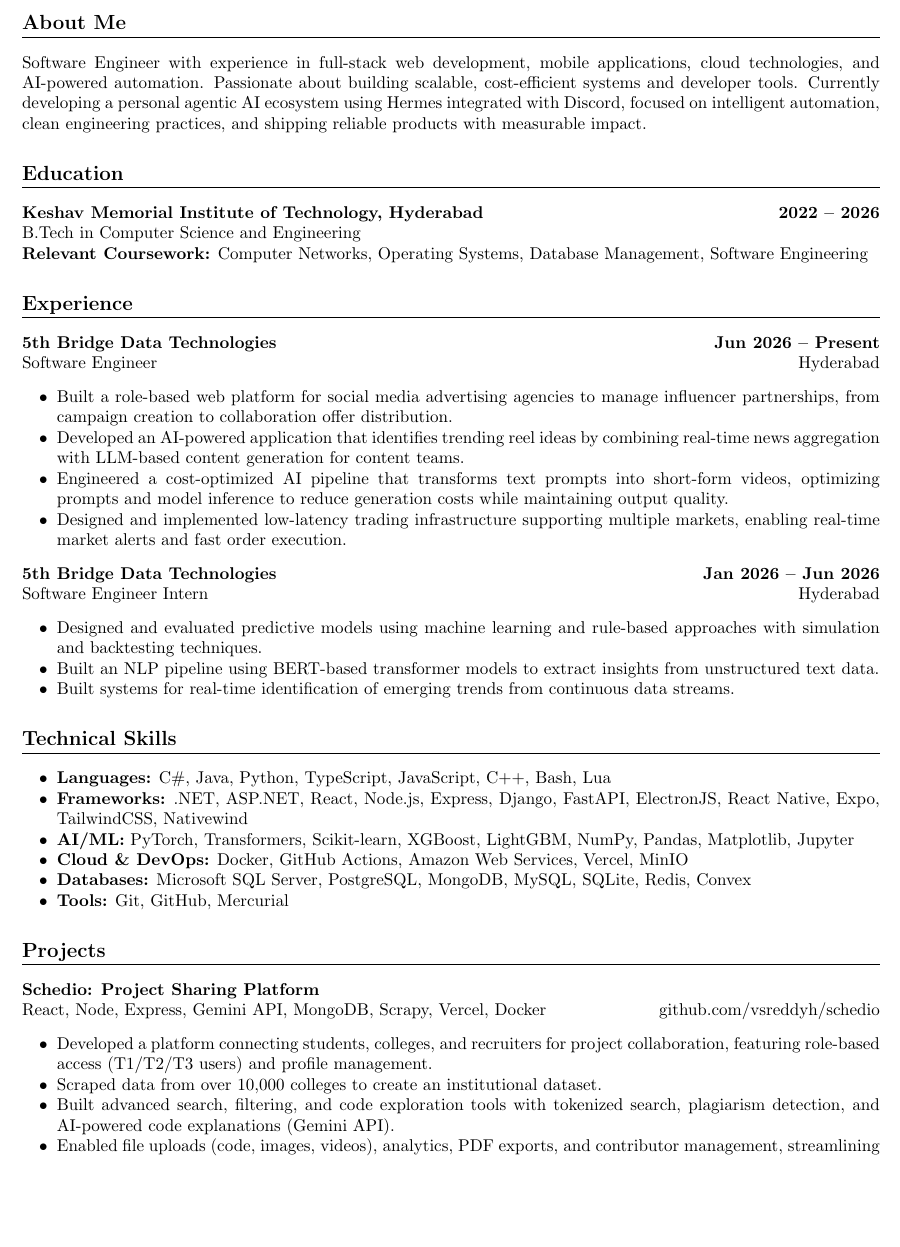
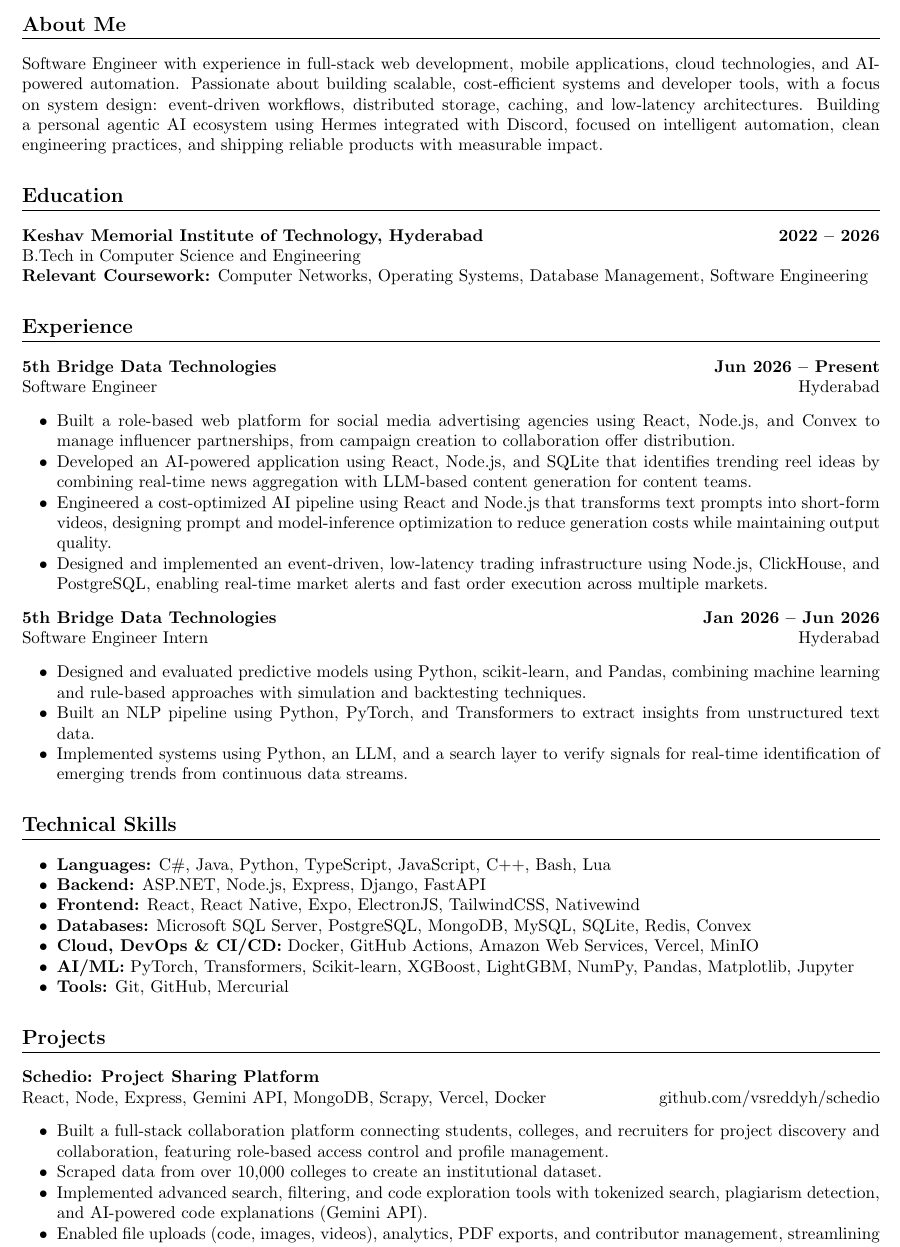
Before and after one commit to vsreddyh/portfolio-resume, a LaTeX CV (Main_Resume.tex): part of page 1 of 2, cut so that both start at the same text, the shorter picture padded with empty space. Compiled offline with pdfLaTeX.

Commit message:
Updated Main

```diff
--- a/Main_Resume.tex
+++ b/Main_Resume.tex
@@ -42,7 +42,7 @@
 %----------------------------------------------------------------------------------------
 \section*{About Me}
 
-Software Engineer with experience in full-stack web development, mobile applications, cloud technologies, and AI-powered automation. Passionate about building scalable, cost-efficient systems and developer tools. Currently developing a personal agentic AI ecosystem using Hermes integrated with Discord, focused on intelligent automation, clean engineering practices, and shipping reliable products with measurable impact.
+Software Engineer with experience in full-stack web development, mobile applications, cloud technologies, and AI-powered automation. Passionate about building scalable, cost-efficient systems and developer tools, with a focus on system design: event-driven workflows, distributed storage, caching, and low-latency architectures. Building a personal agentic AI ecosystem using Hermes integrated with Discord, focused on intelligent automation, clean engineering practices, and shipping reliable products with measurable impact.
 
 %----------------------------------------------------------------------------------------
 % EDUCATION
@@ -64,19 +64,19 @@ Software Engineer with experience in full-stack web development, mobile applicat
 {5th Bridge Data Technologies}{Jun 2026 -- Present}
 {Software Engineer}{Hyderabad}
 \resumeSubHeadingListStart
-\resumeItem{Built a role-based web platform for social media advertising agencies to manage influencer partnerships, from campaign creation to collaboration offer distribution.}
-\resumeItem{Developed an AI-powered application that identifies trending reel ideas by combining real-time news aggregation with LLM-based content generation for content teams.}
-\resumeItem{Engineered a cost-optimized AI pipeline that transforms text prompts into short-form videos, optimizing prompts and model inference to reduce generation costs while maintaining output quality.}
-\resumeItem{Designed and implemented low-latency trading infrastructure supporting multiple markets, enabling real-time market alerts and fast order execution.}
+\resumeItem{Built a role-based web platform for social media advertising agencies using React, Node.js, and Convex to manage influencer partnerships, from campaign creation to collaboration offer distribution.}
+\resumeItem{Developed an AI-powered application using React, Node.js, and SQLite that identifies trending reel ideas by combining real-time news aggregation with LLM-based content generation for content teams.}
+\resumeItem{Engineered a cost-optimized AI pipeline using React and Node.js that transforms text prompts into short-form videos, designing prompt and model-inference optimization to reduce generation costs while maintaining output quality.}
+\resumeItem{Designed and implemented an event-driven, low-latency trading infrastructure using Node.js, ClickHouse, and PostgreSQL, enabling real-time market alerts and fast order execution across multiple markets.}
 \resumeSubHeadingListEnd
 
 \resumeSubheading
 {5th Bridge Data Technologies}{Jan 2026 -- Jun 2026}
 {Software Engineer Intern}{Hyderabad}
 \resumeSubHeadingListStart
-\resumeItem{Designed and evaluated predictive models using machine learning and rule-based approaches with simulation and backtesting techniques.}
-\resumeItem{Built an NLP pipeline using BERT-based transformer models to extract insights from unstructured text data.}
-\resumeItem{Built systems for real-time identification of emerging trends from continuous data streams.}
+\resumeItem{Designed and evaluated predictive models using Python, scikit-learn, and Pandas, combining machine learning and rule-based approaches with simulation and backtesting techniques.}
+\resumeItem{Built an NLP pipeline using Python, PyTorch, and Transformers to extract insights from unstructured text data.}
+\resumeItem{Implemented systems using Python, an LLM, and a search layer to verify signals for real-time identification of emerging trends from continuous data streams.}
 \resumeSubHeadingListEnd
 
 
@@ -86,10 +86,11 @@ Software Engineer with experience in full-stack web development, mobile applicat
 \section*{Technical Skills}
 \begin{itemize}
 \item \textbf{Languages:} C\#, Java, Python, TypeScript, JavaScript, C++, Bash, Lua
-\item \textbf{Frameworks:} .NET, ASP.NET, React, Node.js, Express, Django, FastAPI, ElectronJS, React Native, Expo, TailwindCSS, Nativewind
+\item \textbf{Backend:} ASP.NET, Node.js, Express, Django, FastAPI
+\item \textbf{Frontend:} React, React Native, Expo, ElectronJS, TailwindCSS, Nativewind
+\item \textbf{Databases:} Microsoft SQL Server, PostgreSQL, MongoDB, MySQL, SQLite, Redis, Convex
+\item \textbf{Cloud, DevOps \& CI/CD:} Docker, GitHub Actions, Amazon Web Services, Vercel, MinIO
 \item \textbf{AI/ML:} PyTorch, Transformers, Scikit-learn, XGBoost, LightGBM, NumPy, Pandas, Matplotlib, Jupyter
-\item \textbf{Cloud \& DevOps:} Docker, GitHub Actions, Amazon Web Services, Vercel, MinIO
-\item \textbf{Databases:} Microsoft SQL Server, PostgreSQL, MongoDB, MySQL, SQLite, Redis, Convex
 \item \textbf{Tools:} Git, GitHub, Mercurial
 \end{itemize}
 
@@ -103,9 +104,9 @@ Software Engineer with experience in full-stack web development, mobile applicat
 \resumeSubheading
 {Schedio: Project Sharing Platform}{}{React, Node, Express, Gemini API, MongoDB, Scrapy, Vercel, Docker}{github.com/vsreddyh/schedio}
 \resumeSubHeadingListStart
-\resumeItem{Developed a platform connecting students, colleges, and recruiters for project collaboration, featuring role-based access (T1/T2/T3 users) and profile management.}
+\resumeItem{Built a full-stack collaboration platform connecting students, colleges, and recruiters for project discovery and collaboration, featuring role-based access control and profile management.}
 \resumeItem{Scraped data from over 10,000 colleges to create an institutional dataset.}
-\resumeItem{Built advanced search, filtering, and code exploration tools with tokenized search, plagiarism detection, and AI-powered code explanations (Gemini API).}
+\resumeItem{Implemented advanced search, filtering, and code exploration tools with tokenized search, plagiarism detection, and AI-powered code explanations (Gemini API).}
 \resumeItem{Enabled file uploads (code, images, videos), analytics, PDF exports, and contributor management, streamlining project sharing and evaluation.}
 \resumeItem{Dockerized for development/production, and deployed on Vercel for live access.}
 \resumeItem{\textbf{Demo:} schedio-coral.vercel.app}
@@ -114,4 +115,3 @@ Software Engineer with experience in full-stack web development, mobile applicat
 \resumeSubheading{Identiscan: Scalable Face Recognition Based Attendance System}{}{React, TailwindCSS, Node, Express, Flask, MongoDB, ElectronJS}{github.com/vsreddyh/identiscan}
 \resumeSubHeadingListStart
 \resumeItem{Engineered a self hostable, scalable facial recognition attendance system using Python and the face\_recognition library, achieving 99.38\% accuracy in identifying individuals.}
-  \resumeItem{Developed a comprehensive web portal for managing attendance records, including batch wise and class wise organization, and a student dashboard interface to check attendance status.}
```
Also changed, not shown: Main_Resume.pdf, Main_Resume.tex (9 more changed lines).
